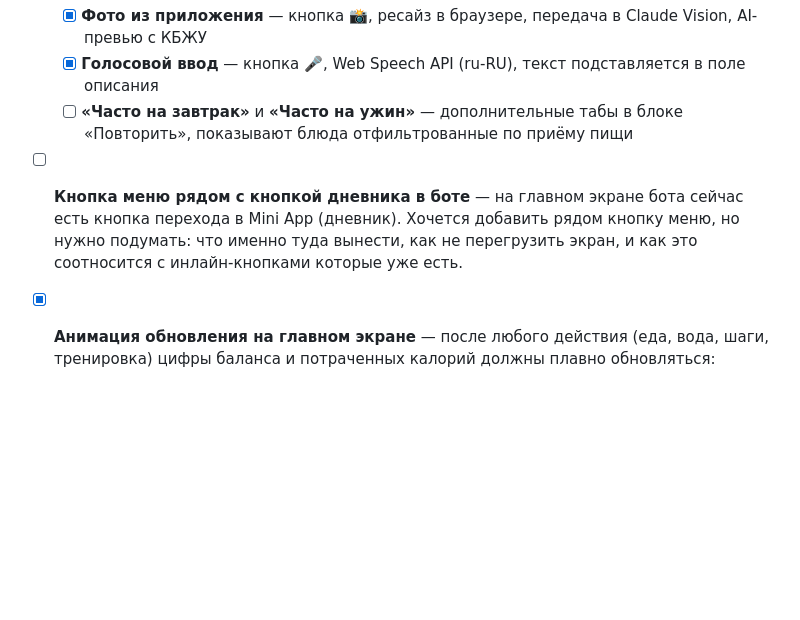
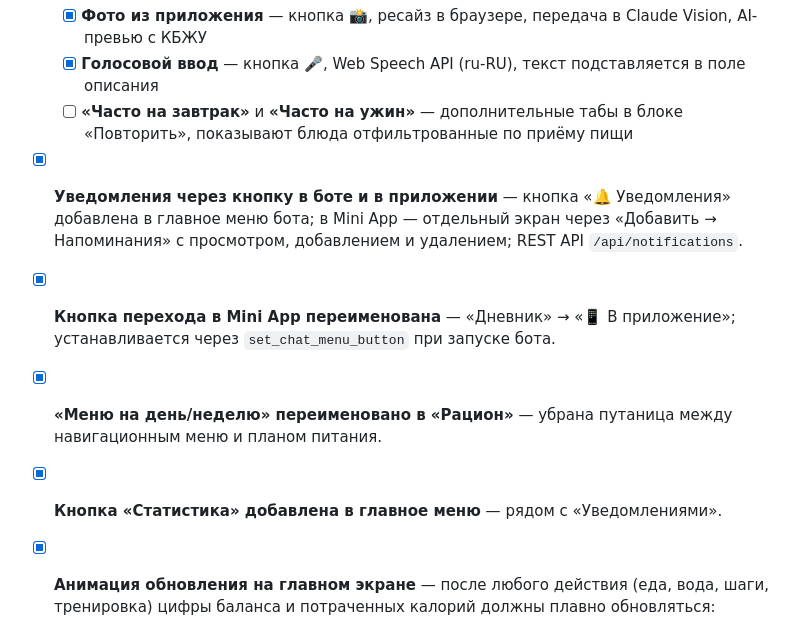
Before and after one commit to s89067664120-del/callories-training, a Markdown page: plan.md, the part around the change. Rendered like a GitHub page; blank space fills up the shorter version.

Commit message:
Sync calbot submodule + update plan.md with today's changes
Co-Authored-By: Claude Sonnet 4.6 <noreply@anthropic.com>

```diff
--- a/plan.md
+++ b/plan.md
@@ -171,7 +171,13 @@
   - [x] **Голосовой ввод** — кнопка 🎤, Web Speech API (ru-RU), текст подставляется в поле описания
   - [ ] **«Часто на завтрак»** и **«Часто на ужин»** — дополнительные табы в блоке «Повторить», показывают блюда отфильтрованные по приёму пищи
 
-- [ ] **Кнопка меню рядом с кнопкой дневника в боте** — на главном экране бота сейчас есть кнопка перехода в Mini App (дневник). Хочется добавить рядом кнопку меню, но нужно подумать: что именно туда вынести, как не перегрузить экран, и как это соотносится с инлайн-кнопками которые уже есть.
+- [x] **Уведомления через кнопку в боте и в приложении** — кнопка «🔔 Уведомления» добавлена в главное меню бота; в Mini App — отдельный экран через «Добавить → Напоминания» с просмотром, добавлением и удалением; REST API `/api/notifications`.
+
+- [x] **Кнопка перехода в Mini App переименована** — «Дневник» → «📱 В приложение»; устанавливается через `set_chat_menu_button` при запуске бота.
+
+- [x] **«Меню на день/неделю» переименовано в «Рацион»** — убрана путаница между навигационным меню и планом питания.
+
+- [x] **Кнопка «Статистика» добавлена в главное меню** — рядом с «Уведомлениями».
 
 - [x] **Анимация обновления на главном экране** — после любого действия (еда, вода, шаги, тренировка) цифры баланса и потраченных калорий должны плавно обновляться: небольшая анимация кольца и счётчиков вместо мгновенной замены значений.
 
```
